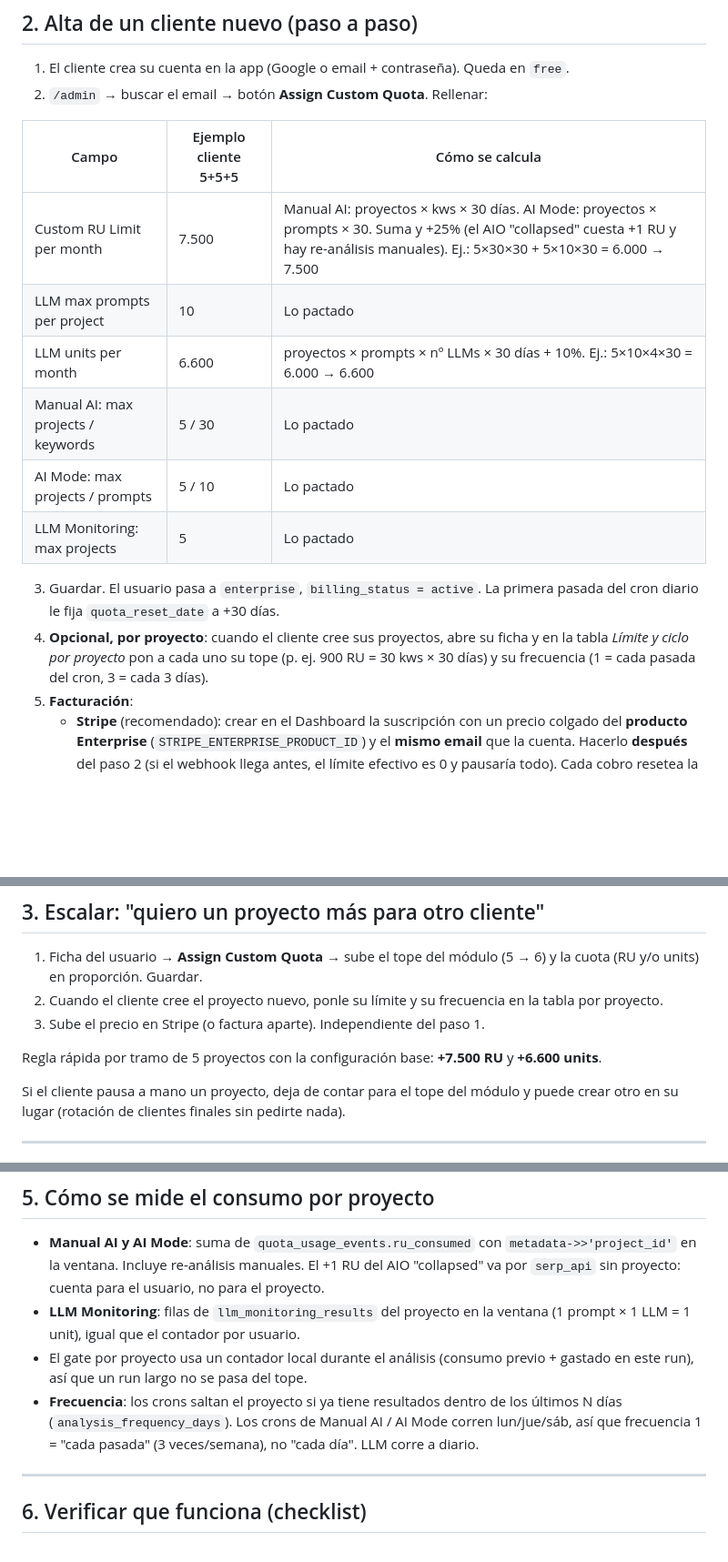
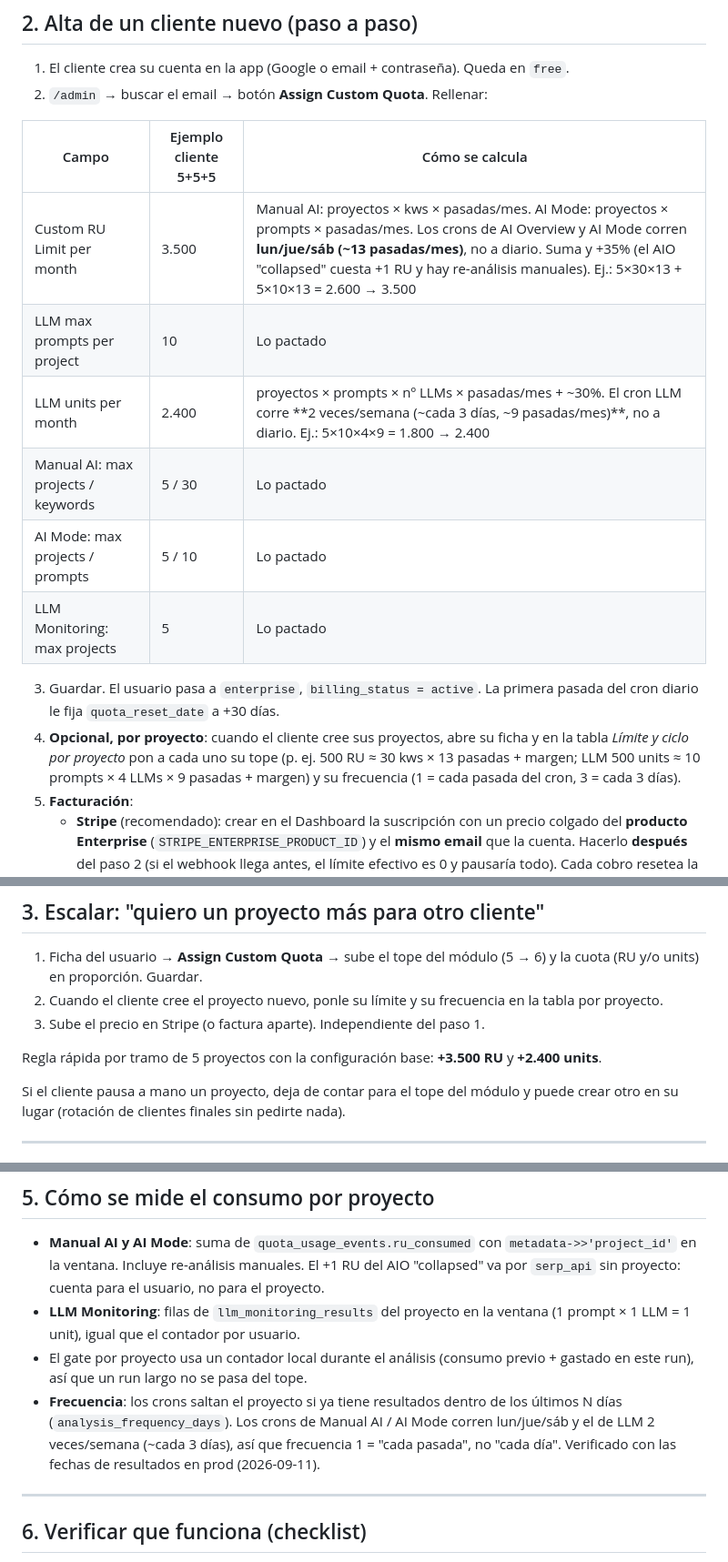
Before and after one commit to LitoGonzalez27/APP-WEB-GSC-AI, a Markdown page: search_console_webapp/CLAUDE-enterprise-agencias.md, 3 parts joined by grey strips. Shown at 91% size. Rendered like a GitHub page; blank space fills up the shorter version.

Commit message:
docs(enterprise): cadencia real de los crons (LLM 2×/semana, AIO/AI Mode lun-jue-sáb) y cuotas recalculadas
Las cuotas de ejemplo del runbook asumían análisis diario. Verificado con las
fechas de llm_monitoring_results y manual_ai_results en producción: LLM corre
~cada 3 días y Manual AI / AI Mode lunes, jueves y sábado. Ejemplo 5+5+5:
RU 3.500 y 2.400 units (antes 7.500 / 6.600). Tabla de crons de
CLAUDE-stripe-cuotas-crons.md corregida (decía "Diario").

Co-Authored-By: Claude Fable 5.1 <noreply@anthropic.com>
(cherry picked from commit ad6b5bc43d54e3b51f4ef788c480d318e4e883fc)

```diff
--- a/search_console_webapp/CLAUDE-enterprise-agencias.md
+++ b/search_console_webapp/CLAUDE-enterprise-agencias.md
@@ -34,15 +34,15 @@ La ventana es siempre la misma para los tres niveles: **30 días que terminan en
 
 | Campo | Ejemplo cliente 5+5+5 | Cómo se calcula |
 |---|---|---|
-| Custom RU Limit per month | 7.500 | Manual AI: proyectos × kws × 30 días. AI Mode: proyectos × prompts × 30. Suma y +25% (el AIO "collapsed" cuesta +1 RU y hay re-análisis manuales). Ej.: 5×30×30 + 5×10×30 = 6.000 → 7.500 |
+| Custom RU Limit per month | 3.500 | Manual AI: proyectos × kws × pasadas/mes. AI Mode: proyectos × prompts × pasadas/mes. Los crons de AI Overview y AI Mode corren **lun/jue/sáb (~13 pasadas/mes)**, no a diario. Suma y +35% (el AIO "collapsed" cuesta +1 RU y hay re-análisis manuales). Ej.: 5×30×13 + 5×10×13 = 2.600 → 3.500 |
 | LLM max prompts per project | 10 | Lo pactado |
-| LLM units per month | 6.600 | proyectos × prompts × nº LLMs × 30 días + 10%. Ej.: 5×10×4×30 = 6.000 → 6.600 |
+| LLM units per month | 2.400 | proyectos × prompts × nº LLMs × pasadas/mes + ~30%. El cron LLM corre **2 veces/semana (~cada 3 días, ~9 pasadas/mes)**, no a diario. Ej.: 5×10×4×9 = 1.800 → 2.400 |
 | Manual AI: max projects / keywords | 5 / 30 | Lo pactado |
 | AI Mode: max projects / prompts | 5 / 10 | Lo pactado |
 | LLM Monitoring: max projects | 5 | Lo pactado |
 
 3. Guardar. El usuario pasa a `enterprise`, `billing_status = active`. La primera pasada del cron diario le fija `quota_reset_date` a +30 días.
-4. **Opcional, por proyecto**: cuando el cliente cree sus proyectos, abre su ficha y en la tabla *Límite y ciclo por proyecto* pon a cada uno su tope (p. ej. 900 RU = 30 kws × 30 días) y su frecuencia (1 = cada pasada del cron, 3 = cada 3 días).
+4. **Opcional, por proyecto**: cuando el cliente cree sus proyectos, abre su ficha y en la tabla *Límite y ciclo por proyecto* pon a cada uno su tope (p. ej. 500 RU ≈ 30 kws × 13 pasadas + margen; LLM 500 units ≈ 10 prompts × 4 LLMs × 9 pasadas + margen) y su frecuencia (1 = cada pasada del cron, 3 = cada 3 días).
 5. **Facturación**:
    - **Stripe** (recomendado): crear en el Dashboard la suscripción con un precio colgado del **producto Enterprise** (`STRIPE_ENTERPRISE_PRODUCT_ID`) y el **mismo email** que la cuenta. Hacerlo **después** del paso 2 (si el webhook llega antes, el límite efectivo es 0 y pausaría todo). Cada cobro resetea la cuota; impago → `past_due`; cancelación → `free` y proyectos desactivados.
    - **Manual**: no hay paso 5. El cron resetea cada 30 días. Si deja de pagar: "Remove Custom Quota" (vuelve a free).
@@ -57,7 +57,7 @@ La ventana es siempre la misma para los tres niveles: **30 días que terminan en
 2. Cuando el cliente cree el proyecto nuevo, ponle su límite y su frecuencia en la tabla por proyecto.
 3. Sube el precio en Stripe (o factura aparte). Independiente del paso 1.
 
-Regla rápida por tramo de 5 proyectos con la configuración base: **+7.500 RU** y **+6.600 units**.
+Regla rápida por tramo de 5 proyectos con la configuración base: **+3.500 RU** y **+2.400 units**.
 
 Si el cliente pausa a mano un proyecto, deja de contar para el tope del módulo y puede crear otro en su lugar (rotación de clientes finales sin pedirte nada).
 
@@ -80,7 +80,7 @@ Si el cliente pausa a mano un proyecto, deja de contar para el tope del módulo
 - **Manual AI y AI Mode**: suma de `quota_usage_events.ru_consumed` con `metadata->>'project_id'` en la ventana. Incluye re-análisis manuales. El +1 RU del AIO "collapsed" va por `serp_api` sin proyecto: cuenta para el usuario, no para el proyecto.
 - **LLM Monitoring**: filas de `llm_monitoring_results` del proyecto en la ventana (1 prompt × 1 LLM = 1 unit), igual que el contador por usuario.
 - El gate por proyecto usa un contador local durante el análisis (consumo previo + gastado en este run), así que un run largo no se pasa del tope.
-- **Frecuencia**: los crons saltan el proyecto si ya tiene resultados dentro de los últimos N días (`analysis_frequency_days`). Los crons de Manual AI / AI Mode corren lun/jue/sáb, así que frecuencia 1 = "cada pasada" (3 veces/semana), no "cada día". LLM corre a diario.
+- **Frecuencia**: los crons saltan el proyecto si ya tiene resultados dentro de los últimos N días (`analysis_frequency_days`). Los crons de Manual AI / AI Mode corren lun/jue/sáb y el de LLM 2 veces/semana (~cada 3 días), así que frecuencia 1 = "cada pasada", no "cada día". Verificado con las fechas de resultados en prod (2026-09-11).
 
 ---
 
```
Also changed, not shown: search_console_webapp/CLAUDE-stripe-cuotas-crons.md (+3 -3 lines).
